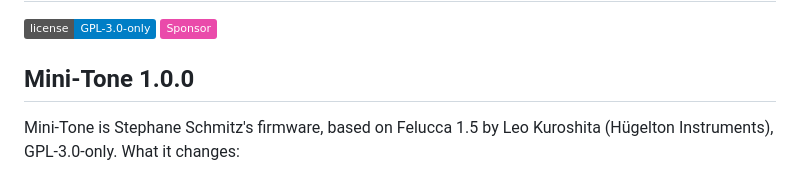
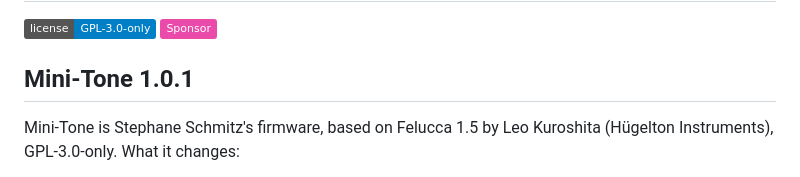
Before and after one commit to eldontyrellcorp/Mini-Tone, a Markdown page: README.md, the part around the change. Drawn GitHub-style; badges without logos.

```diff
--- a/README.md
+++ b/README.md
@@ -3,7 +3,7 @@
 [![License: GPL-3.0-only](https://img.shields.io/badge/license-GPL--3.0--only-blue.svg)](LICENSE)
 [![Sponsor](https://img.shields.io/badge/Sponsor-ea4aaa?logo=githubsponsors&logoColor=white)](https://github.com/sponsors/hugelton)
 
-## Mini-Tone 1.0.0
+## Mini-Tone 1.0.1
 
 Mini-Tone is Stephane Schmitz's firmware, based on Felucca 1.5 by Leo Kuroshita (Hügelton Instruments), GPL-3.0-only. What
 it changes:
```
